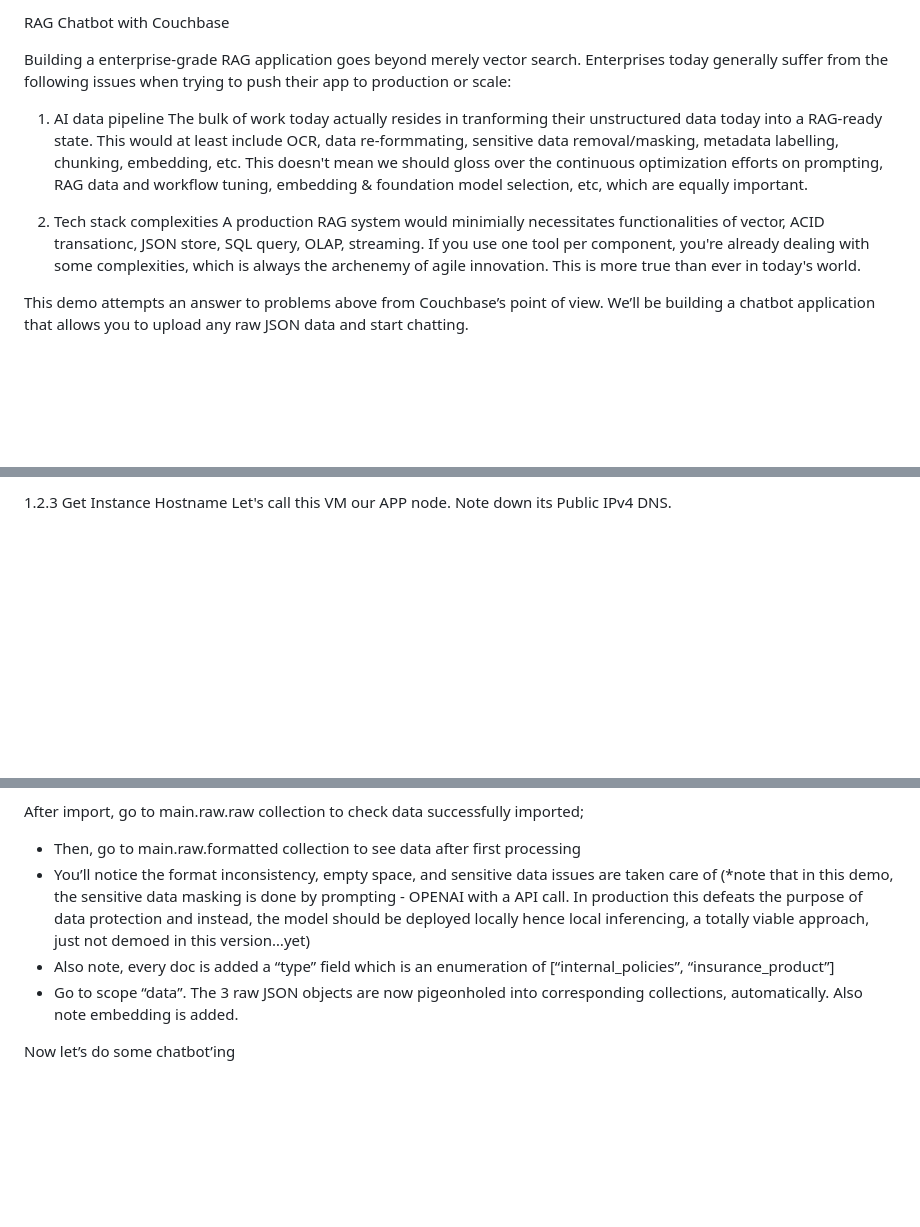
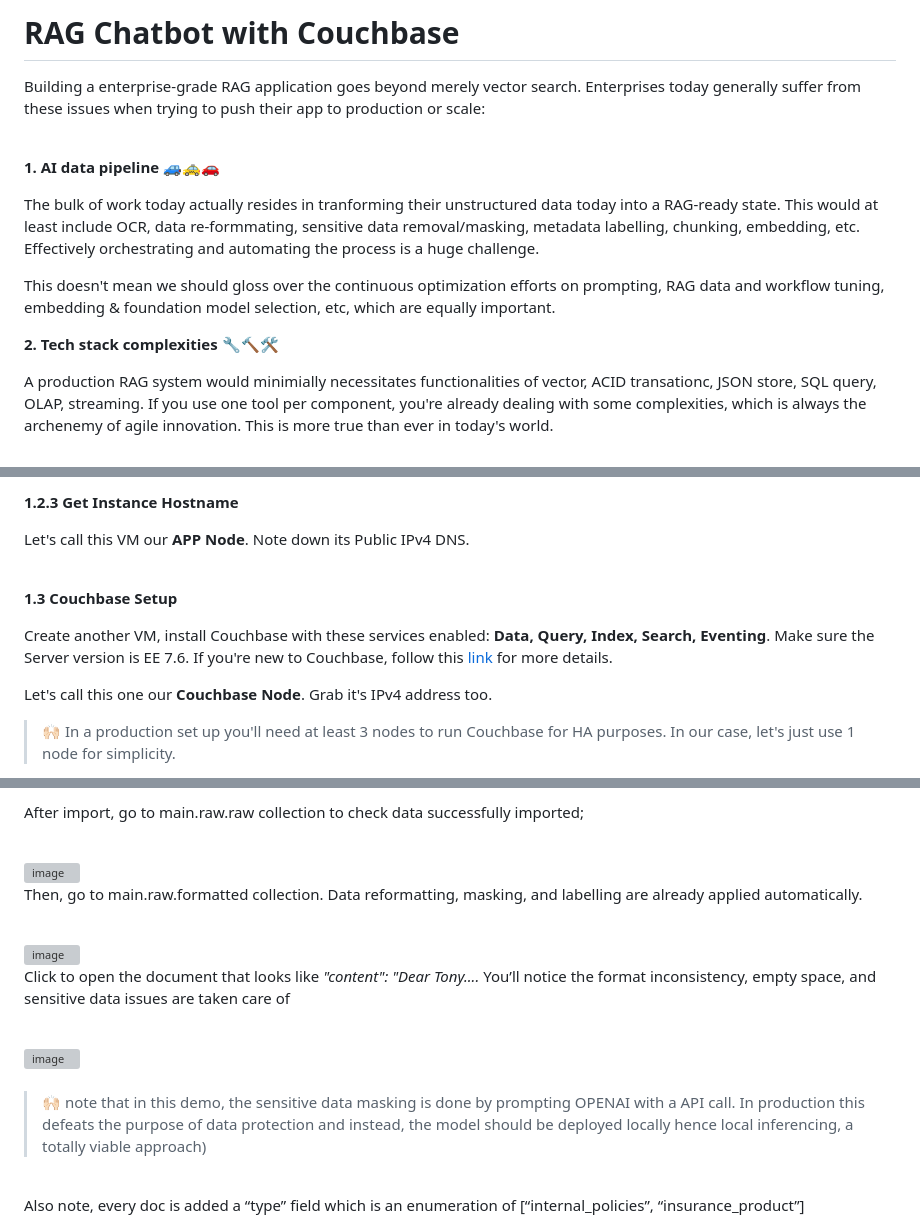
Before and after one commit to sillyjason/chatbot-cb-2, a Markdown page: README.md, 3 parts joined by grey strips. Rendered like a GitHub page; blank space fills up the shorter version; grey boxes are pictures that could not be loaded.

```diff
--- a/README.md
+++ b/README.md
@@ -1,10 +1,17 @@
-RAG Chatbot with Couchbase
+# RAG Chatbot with Couchbase
 
-Building a enterprise-grade RAG application goes beyond merely vector search. Enterprises today generally suffer from the following issues when trying to push their app to production or scale:
+Building a enterprise-grade RAG application goes beyond merely vector search. Enterprises today generally suffer from these issues when trying to push their app to production or scale:
 
-1. AI data pipeline
-The bulk of work today actually resides in tranforming their unstructured data today into a RAG-ready state. This would at least include OCR, data re-formmating, sensitive data removal/masking, metadata labelling, chunking, embedding, etc. This doesn't mean we should gloss over the continuous optimization efforts on prompting, RAG data and workflow tuning, embedding & foundation model selection, etc, which are equally important.
+<br>
 
-2. Tech stack complexities
+**1. AI data pipeline 🚙🚕🚗**
+
+The bulk of work today actually resides in tranforming their unstructured data today into a RAG-ready state. This would at least include OCR, data re-formmating, sensitive data removal/masking, metadata labelling, chunking, embedding, etc. Effectively orchestrating and automating the process is a huge challenge.
+
+This doesn't mean we should gloss over the continuous optimization efforts on prompting, RAG data and workflow tuning, embedding & foundation model selection, etc, which are equally important.
+
+
+**2. Tech stack complexities 🔧🔨🛠️**
+
 A production RAG system would minimially necessitates functionalities of vector, ACID transationc, JSON store, SQL query, OLAP, streaming. If you use one tool per component, you're already dealing with some complexities, which is always the archenemy of agile innovation. This is more true than ever in today's world.
 
@@ -54,5 +94,18 @@ Make sure to update Security Group setting to allow ALL inbound/outbound traffic
 
-1.2.3 Get Instance Hostname
-Let's call this VM our APP node. Note down its Public IPv4 DNS.
+**1.2.3 Get Instance Hostname**
+<br>
+
+Let's call this VM our **APP Node**. Note down its Public IPv4 DNS.
+
+<br>
+
+**1.3 Couchbase Setup**
+<br>
+
+Create another VM, install Couchbase with these services enabled: **Data, Query, Index, Search, Eventing**. Make sure the Server version is EE 7.6. If you're new to Couchbase, follow this [link](https://docs.couchbase.com/server/current/install/install-linux.html) for more details.
+
+Let's call this one our **Couchbase Node**. Grab it's IPv4 address too.
+
+>🙌🏻 In a production set up you'll need at least 3 nodes to run Couchbase for HA purposes. In our case, let's just use 1 node for simplicity.
 
 
@@ -130,8 +223,32 @@ It’s worth pointing out the steps this raw data must go through before it’s
 
 After import, go to main.raw.raw collection to check data successfully imported;
-- Then, go to main.raw.formatted collection to see data after first processing
-- You’ll notice the format inconsistency, empty space, and sensitive data issues are taken care of (*note that in this demo, the sensitive data masking is done by prompting - OPENAI with a API call. In production this defeats the purpose of data protection and instead, the model should be deployed locally hence local inferencing, a totally viable approach, just not demoed in this version…yet)
-- Also note, every doc is added a “type” field which is an enumeration of [“internal_policies”, “insurance_product”]
-- Go to scope “data”. The 3 raw JSON objects are now pigeonholed into corresponding collections, automatically. Also note embedding is added.
 
-Now let’s do some chatbot’ing
+<br>
+
+<img width="1111" alt="image" src="https://github.com/sillyjason/chatbot-cb-2/assets/54433200/3174a8f5-ba92-4232-8dcc-435b117b8165">
+
+<br>
+
+Then, go to main.raw.formatted collection. Data reformatting, masking, and labelling are already applied automatically.
+
+<br>
+
+<img width="1144" alt="image" src="https://github.com/sillyjason/chatbot-cb-2/assets/54433200/50808ee0-b6a5-4c97-a4f7-0bbf02e094ab">
+
+<br>
+
+Click to open the document that looks like *"content": "Dear Tony....* You’ll notice the format inconsistency, empty space, and sensitive data issues are taken care of
+
+<br>
+
+<img width="670" alt="image" src="https://github.com/sillyjason/chatbot-cb-2/assets/54433200/090e2f82-3b9f-47bf-aefb-ac9a269f31cb">
+
+<br>
+<br>
+
+>🙌🏻 note that in this demo, the sensitive data masking is done by prompting OPENAI with a API call. In production this defeats the purpose of data protection and instead, the model should be deployed locally hence local inferencing, a totally viable approach)
+
+<br>
+
+Also note, every doc is added a “type” field which is an enumeration of [“internal_policies”, “insurance_product”]
+
```
Also changed, not shown: other parts of README.md (+200 -51 lines).
